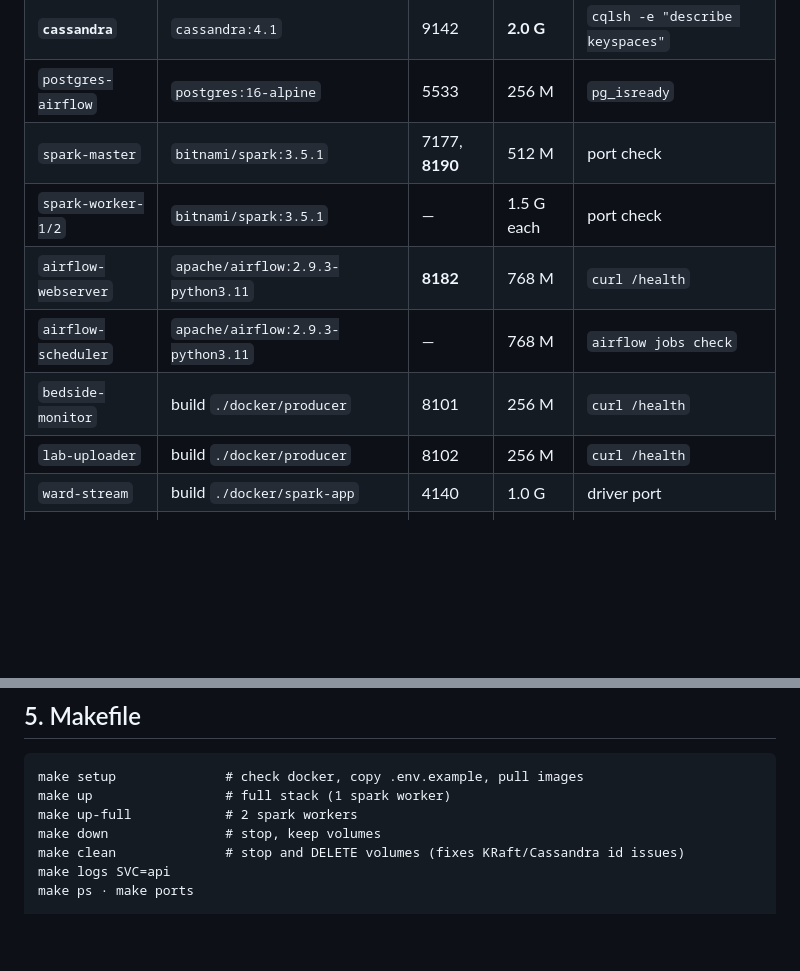
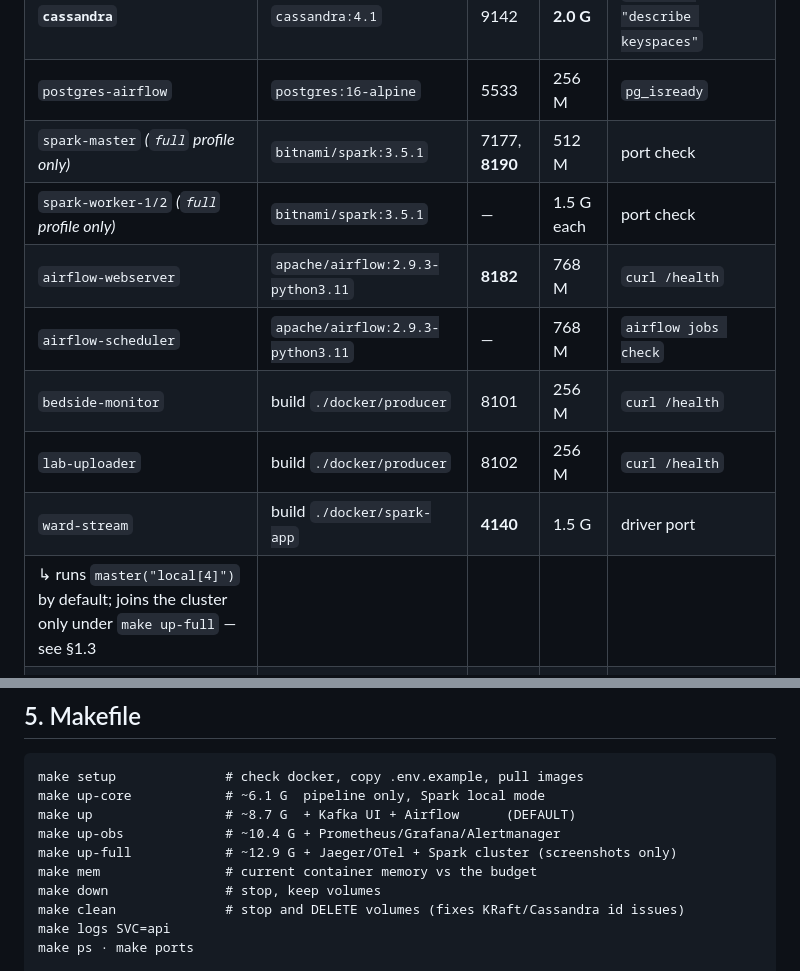
Before and after one commit to Ashfaq-Riyaldeen/hospital-vitals-kappa, a Markdown page: plan/10-infrastructure-docker.md, 2 parts joined by grey strips. Rendered like a GitHub page; blank space fills up the shorter version.

````diff
--- a/plan/10-infrastructure-docker.md
+++ b/plan/10-infrastructure-docker.md
@@ -39,13 +96,14 @@ Two files: `compose.yaml` (pipeline) and `compose.observability.yaml`, combined
 | `kafka-ui` | `provectuslabs/kafka-ui:v0.7.2` | **8180** | 384 M | `curl /actuator/health` |
 | **`cassandra`** | `cassandra:4.1` | 9142 | **2.0 G** | `cqlsh -e "describe keyspaces"` |
 | `postgres-airflow` | `postgres:16-alpine` | 5533 | 256 M | `pg_isready` |
-| `spark-master` | `bitnami/spark:3.5.1` | 7177, **8190** | 512 M | port check |
-| `spark-worker-1/2` | `bitnami/spark:3.5.1` | — | 1.5 G each | port check |
+| `spark-master` *(`full` profile only)* | `bitnami/spark:3.5.1` | 7177, **8190** | 512 M | port check |
+| `spark-worker-1/2` *(`full` profile only)* | `bitnami/spark:3.5.1` | — | 1.5 G each | port check |
 | `airflow-webserver` | `apache/airflow:2.9.3-python3.11` | **8182** | 768 M | `curl /health` |
 | `airflow-scheduler` | `apache/airflow:2.9.3-python3.11` | — | 768 M | `airflow jobs check` |
 | `bedside-monitor` | build `./docker/producer` | 8101 | 256 M | `curl /health` |
 | `lab-uploader` | build `./docker/producer` | 8102 | 256 M | `curl /health` |
-| `ward-stream` | build `./docker/spark-app` | 4140 | 1.0 G | driver port |
+| `ward-stream` | build `./docker/spark-app` | **4140** | 1.5 G | driver port |
+|  ↳ runs `master("local[4]")` by default; joins the cluster only under `make up-full` — see §1.3 | | | | |
 | `api` | build `./docker/api` | **8100** | 256 M | `curl /health/live` |
 | `init` (one-shot) | build `./docker/init` | — | 128 M | — |
 
@@ -215,8 +311,11 @@ def snapshot_ttl_must_exceed_trigger(self):
 
 ```
 make setup              # check docker, copy .env.example, pull images
-make up                 # full stack (1 spark worker)
-make up-full            # 2 spark workers
+make up-core            # ~6.1 G  pipeline only, Spark local mode
+make up                 # ~8.7 G  + Kafka UI + Airflow      (DEFAULT)
+make up-obs             # ~10.4 G + Prometheus/Grafana/Alertmanager
+make up-full            # ~12.9 G + Jaeger/OTel + Spark cluster (screenshots only)
+make mem                # current container memory vs the budget
 make down               # stop, keep volumes
 make clean              # stop and DELETE volumes (fixes KRaft/Cassandra id issues)
 make logs SVC=api
````
Also changed, not shown: other parts of plan/10-infrastructure-docker.md (+118 -23 lines), plan/14-schedule.md (+1 -1 lines), plan/15-risks-and-cuts.md (+1 -1 lines).
